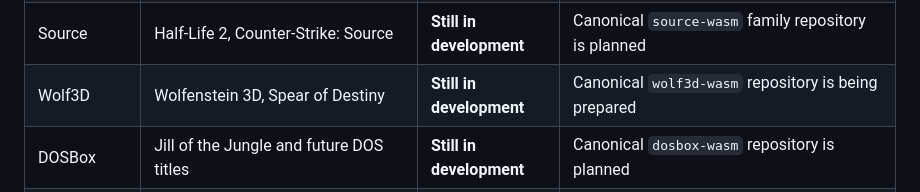
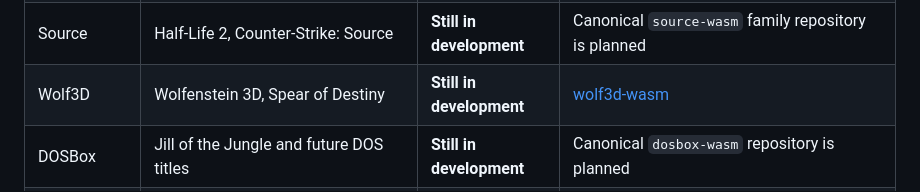
Before and after one commit to theodorecharles/wasm-game-framework, a Markdown page: README.md, the part around the change. Drawn GitHub-style.

Commit message:
Link the Wolf3D project

```diff
--- a/README.md
+++ b/README.md
@@ -375,7 +375,7 @@ Projects are listed as **Live** when a public deployment is available and
 | Build | Duke Nukem 3D | **Still in development** | Canonical `build-wasm` family repository is planned |
 | GoldSource | Half-Life, Opposing Force, Blue Shift, Counter-Strike | **Still in development** | [goldsource-wasm](https://github.com/theodorecharles/goldsource-wasm) |
 | Source | Half-Life 2, Counter-Strike: Source | **Still in development** | Canonical `source-wasm` family repository is planned |
-| Wolf3D | Wolfenstein 3D, Spear of Destiny | **Still in development** | Canonical `wolf3d-wasm` repository is being prepared |
+| Wolf3D | Wolfenstein 3D, Spear of Destiny | **Still in development** | [wolf3d-wasm](https://github.com/theodorecharles/wolf3d-wasm) |
 | DOSBox | Jill of the Jungle and future DOS titles | **Still in development** | Canonical `dosbox-wasm` repository is planned |
 | Standalone | Call of Duty 2 | **Still in development** | Canonical `cod2-wasm` repository is being prepared |
 
```
